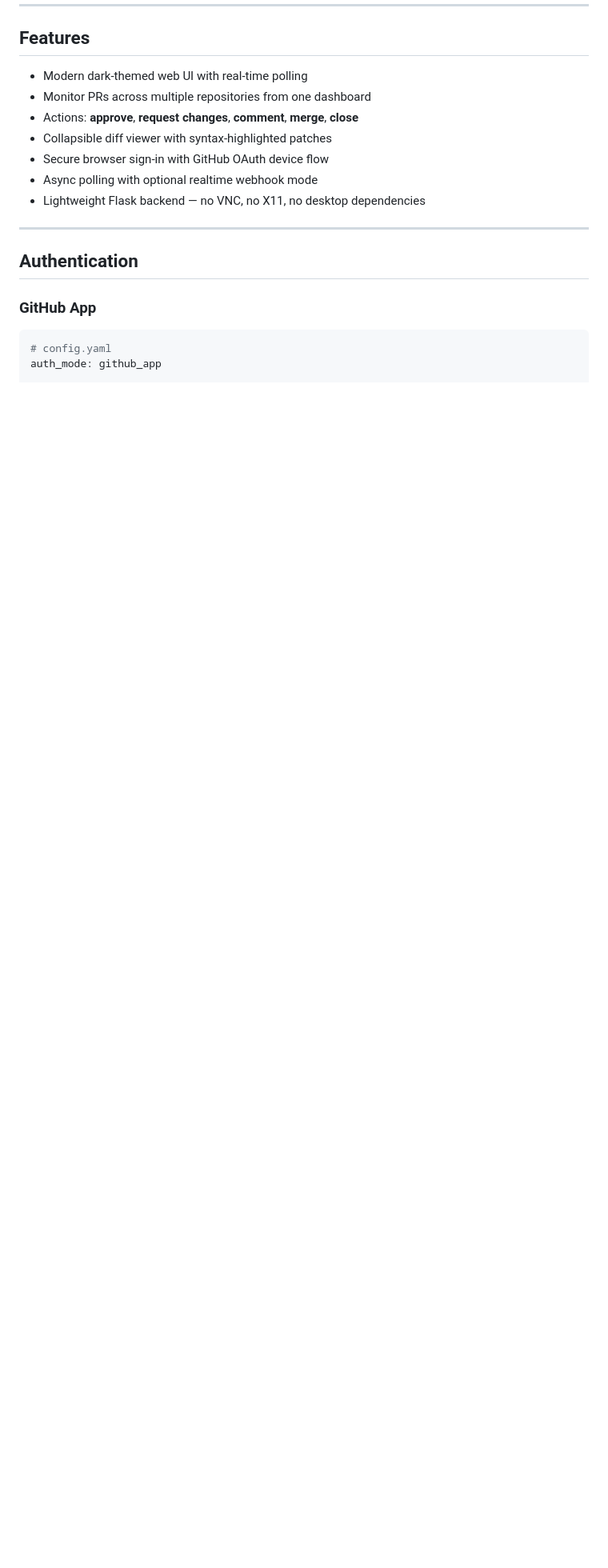
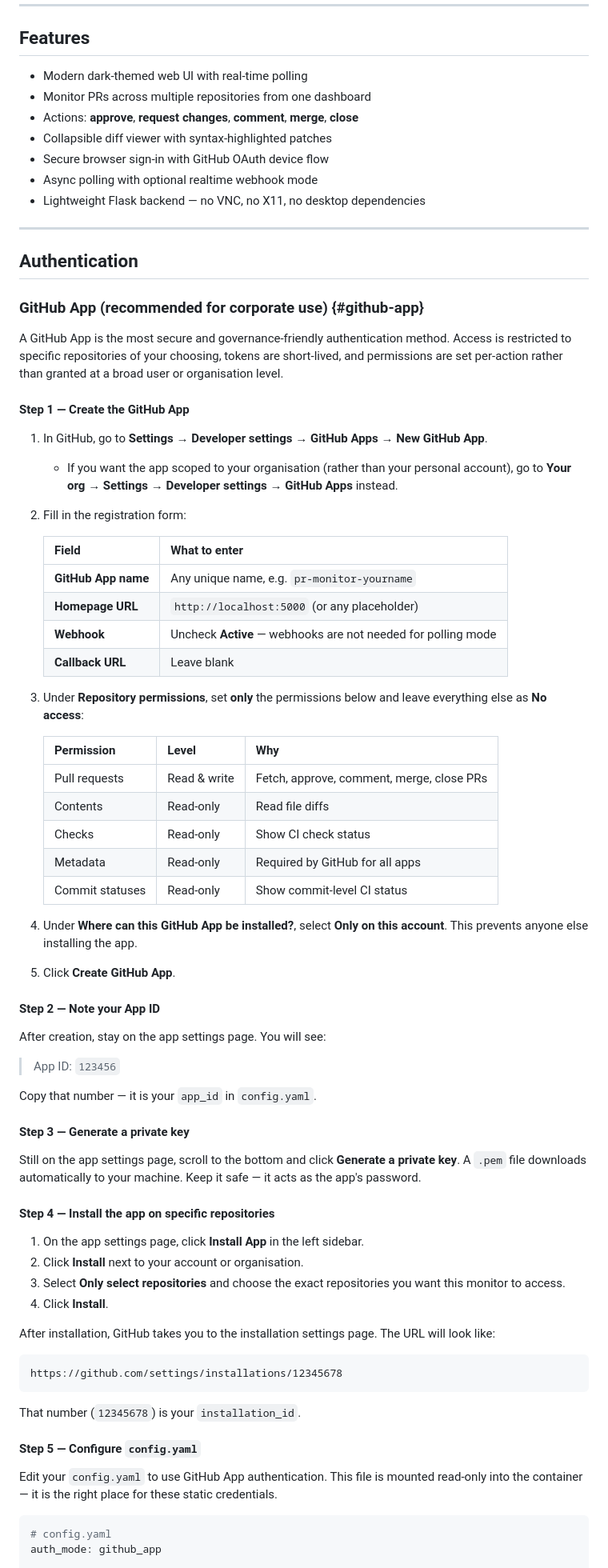
Before and after one commit to dpsiom/github-pr-monitor, a Markdown page: README.md, the part around one of its changes. Shown at 80% size. Drawn GitHub-style; blank space fills up the shorter version.

````diff
--- a/README.md
+++ b/README.md
@@ -94,7 +94,68 @@ docker run --rm \
 
 ## Authentication
 
-### GitHub App
+### GitHub App (recommended for corporate use) {#github-app}
+
+A GitHub App is the most secure and governance-friendly authentication method. Access is restricted to specific repositories of your choosing, tokens are short-lived, and permissions are set per-action rather than granted at a broad user or organisation level.
+
+#### Step 1 — Create the GitHub App
+
+1. In GitHub, go to **Settings → Developer settings → GitHub Apps → New GitHub App**.
+   - If you want the app scoped to your organisation (rather than your personal account), go to **Your org → Settings → Developer settings → GitHub Apps** instead.
+
+2. Fill in the registration form:
+
+   | Field | What to enter |
+   | --- | --- |
+   | **GitHub App name** | Any unique name, e.g. `pr-monitor-yourname` |
+   | **Homepage URL** | `http://localhost:5000` (or any placeholder) |
+   | **Webhook** | Uncheck **Active** — webhooks are not needed for polling mode |
+   | **Callback URL** | Leave blank |
+
+3. Under **Repository permissions**, set **only** the permissions below and leave everything else as **No access**:
+
+   | Permission | Level | Why |
+   | --- | --- | --- |
+   | Pull requests | Read & write | Fetch, approve, comment, merge, close PRs |
+   | Contents | Read-only | Read file diffs |
+   | Checks | Read-only | Show CI check status |
+   | Metadata | Read-only | Required by GitHub for all apps |
+   | Commit statuses | Read-only | Show commit-level CI status |
+
+4. Under **Where can this GitHub App be installed?**, select **Only on this account**. This prevents anyone else installing the app.
+
+5. Click **Create GitHub App**.
+
+#### Step 2 — Note your App ID
+
+After creation, stay on the app settings page. You will see:
+
+> App ID: `123456`
+
+Copy that number — it is your `app_id` in `config.yaml`.
+
+#### Step 3 — Generate a private key
+
+Still on the app settings page, scroll to the bottom and click **Generate a private key**. A `.pem` file downloads automatically to your machine. Keep it safe — it acts as the app's password.
+
+#### Step 4 — Install the app on specific repositories
+
+1. On the app settings page, click **Install App** in the left sidebar.
+2. Click **Install** next to your account or organisation.
+3. Select **Only select repositories** and choose the exact repositories you want this monitor to access.
+4. Click **Install**.
+
+After installation, GitHub takes you to the installation settings page. The URL will look like:
+
+```
+https://github.com/settings/installations/12345678
+```
+
+That number (`12345678`) is your `installation_id`.
+
+#### Step 5 — Configure `config.yaml`
+
+Edit your `config.yaml` to use GitHub App authentication. This file is mounted read-only into the container — it is the right place for these static credentials.
 
 ```yaml
 # config.yaml
````
Also changed, not shown: other parts of README.md (+53 -5 lines).
